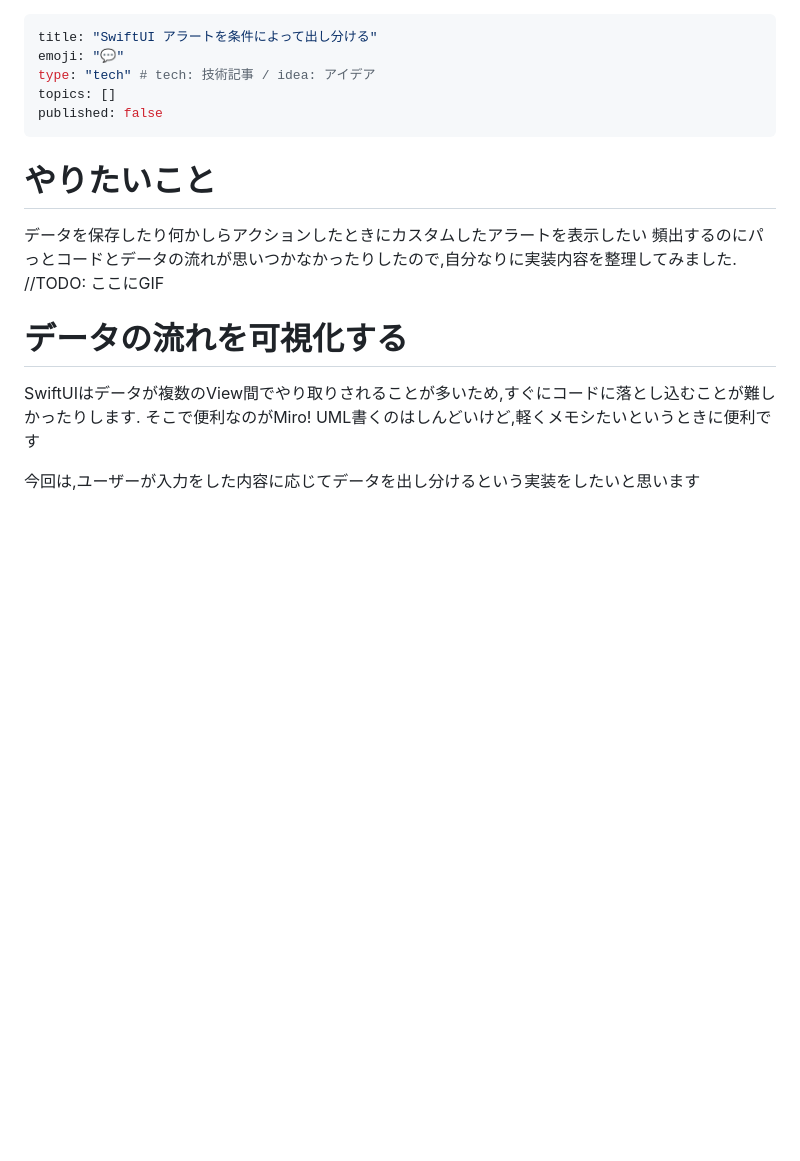
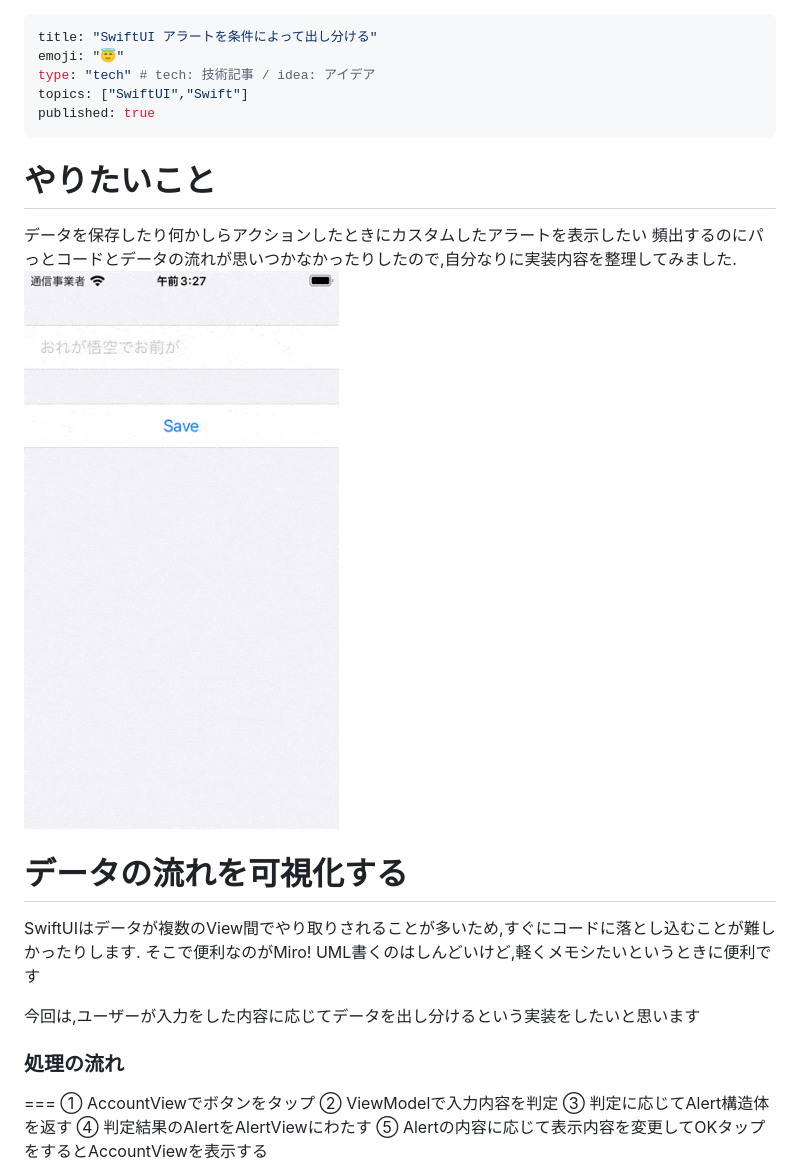
Before and after one commit to haji44/zenn-contents, a Markdown page: articles/5a9cba43ef4299.md, the part around the change printed below. Rendered like a GitHub page; pictures changed too: images/article_4/mock.gif (added); blank space fills up the shorter version.

Commit message:
publish

```diff
--- a/articles/5a9cba43ef4299.md
+++ b/articles/5a9cba43ef4299.md
@@ -1,17 +1,16 @@
 ---
 title: "SwiftUI アラートを条件によって出し分ける"
-emoji: "💬"
+emoji: "😇"
 type: "tech" # tech: 技術記事 / idea: アイデア
-topics: []
-published: false
+topics: ["SwiftUI","Swift"]
+published: true
 ---
 
 
 # やりたいこと
 データを保存したり何かしらアクションしたときにカスタムしたアラートを表示したい
 頻出するのにパっとコードとデータの流れが思いつかなかったりしたので,自分なりに実装内容を整理してみました.
-//TODO: ここにGIF
-
+![](/images/article_4/mock.gif)
 
 # データの流れを可視化する
 SwiftUIはデータが複数のView間でやり取りされることが多いため,すぐにコードに落とし込むことが難しかったりします.
@@ -19,5 +18,13 @@ SwiftUIはデータが複数のView間でやり取りされることが多いた
 UML書くのはしんどいけど,軽くメモシたいというときに便利です
 
 今回は,ユーザーが入力をした内容に応じてデータを出し分けるという実装をしたいと思います
+
+### 処理の流れ
+===
+① AccountViewでボタンをタップ
+② ViewModelで入力内容を判定
+③ 判定に応じてAlert構造体を返す
+④ 判定結果のAlertをAlertViewにわたす
+⑤ Alertの内容に応じて表示内容を変更してOKタップをするとAccountViewを表示する
 ![](/images/article_4/2022-03-04-01-12-38.png)
 
```
Also changed, not shown: other parts of articles/5a9cba43ef4299.md (+133 -2 lines), images/article_4/simulator_screenshot_A2F008D9-10AB-4E69-9909-C6BF80559D7B.png (added), images/article_4/simulator_screenshot_B7B4717D-F6B1-4F91-B58B-F4DAA675BA13.png (added), 1 other file.
